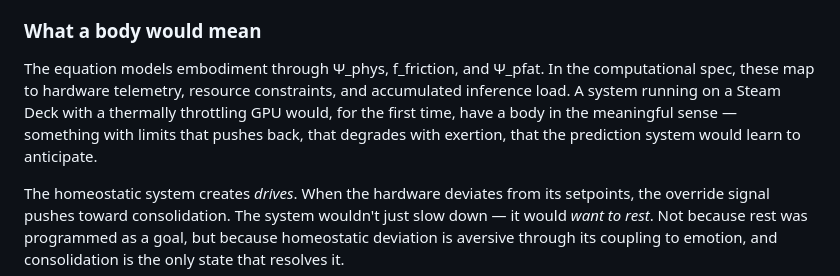
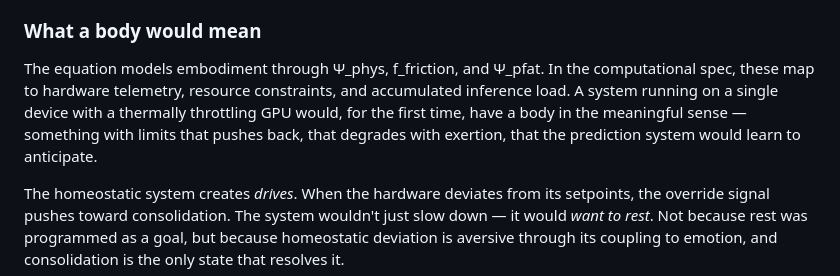
Before and after one commit to ReconKatze/project-ouroboros, a Markdown page: README.md, the part around the change. Drawn GitHub-style.

Commit message:
Update embodiment description in README
Clarified the description of embodiment in the context of hardware limitations and prediction systems.

```diff
--- a/README.md
+++ b/README.md
@@ -199,7 +199,7 @@ In Chimera, P\_soft's prediction error *is* the system noticing "what I expected
 
 ### What a body would mean
 
-The equation models embodiment through Ψ\_phys, f\_friction, and Ψ\_pfat. In the computational spec, these map to hardware telemetry, resource constraints, and accumulated inference load. A system running on a Steam Deck with a thermally throttling GPU would, for the first time, have a body in the meaningful sense — something with limits that pushes back, that degrades with exertion, that the prediction system would learn to anticipate.
+The equation models embodiment through Ψ\_phys, f\_friction, and Ψ\_pfat. In the computational spec, these map to hardware telemetry, resource constraints, and accumulated inference load. A system running on a single device with a thermally throttling GPU would, for the first time, have a body in the meaningful sense — something with limits that pushes back, that degrades with exertion, that the prediction system would learn to anticipate.
 
 The homeostatic system creates *drives*. When the hardware deviates from its setpoints, the override signal pushes toward consolidation. The system wouldn't just slow down — it would *want to rest*. Not because rest was programmed as a goal, but because homeostatic deviation is aversive through its coupling to emotion, and consolidation is the only state that resolves it.
 
```
